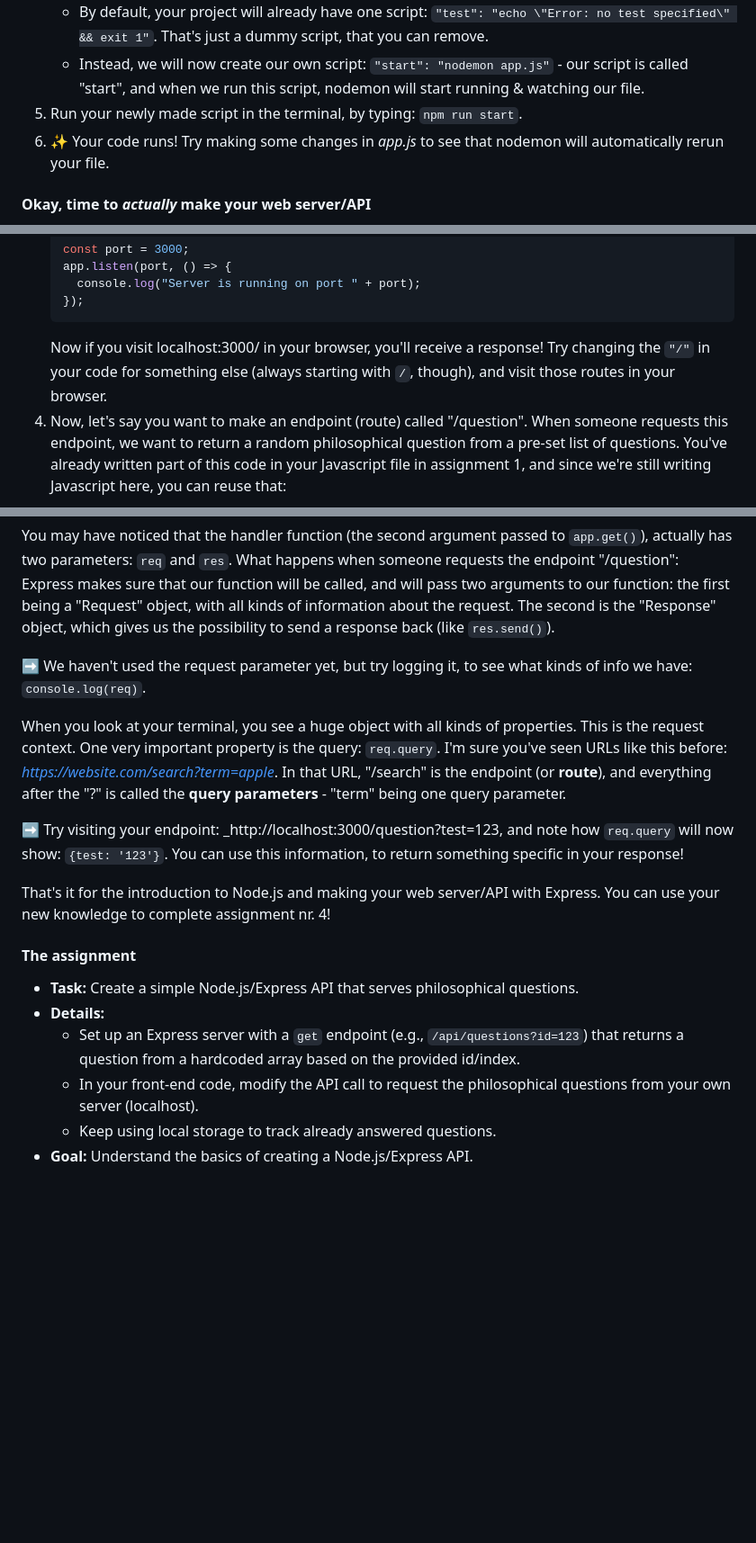
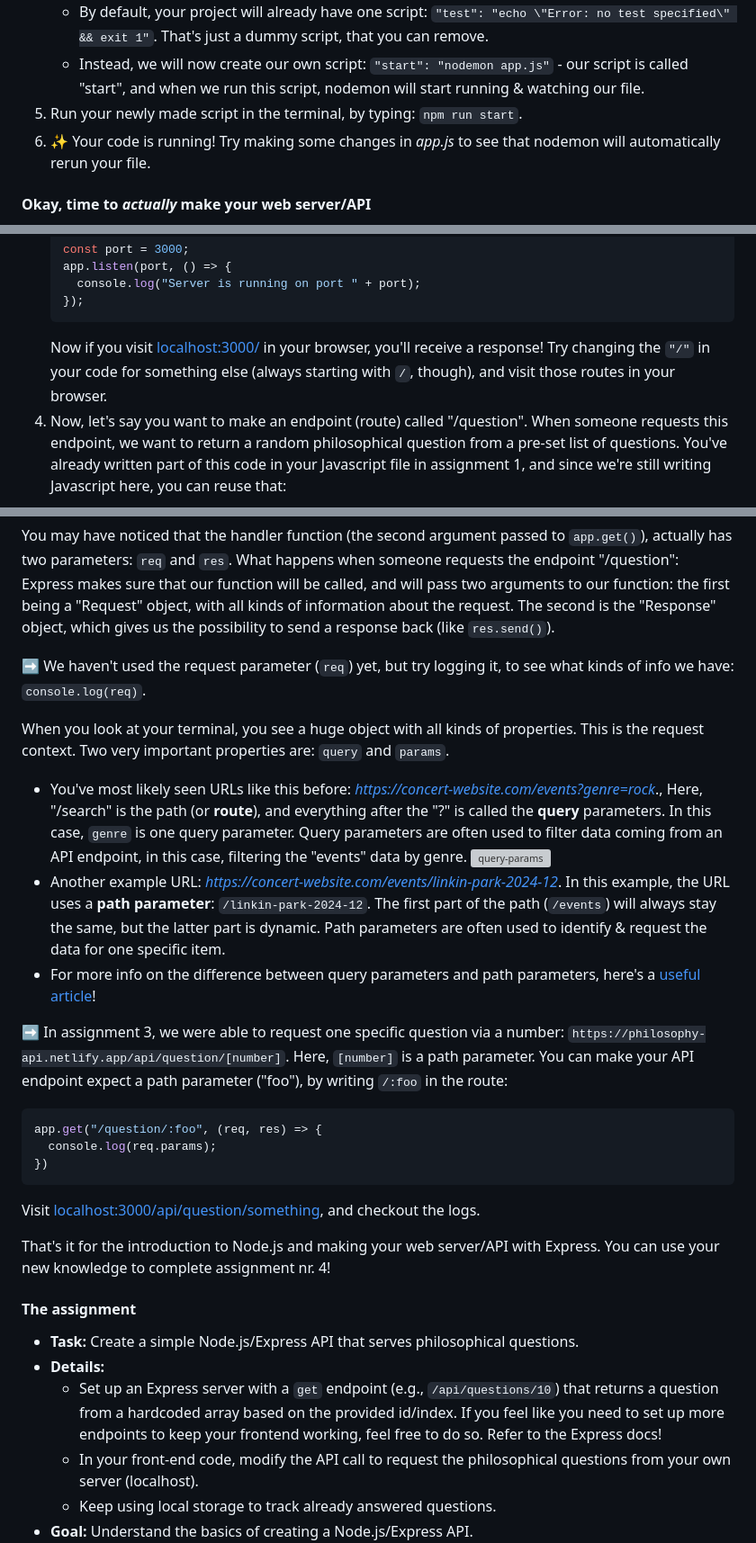
Before and after one commit to imkarin/webdev-code-challenge, a Markdown page: README.md, 3 parts joined by grey strips. Shown at 90% size. Drawn GitHub-style; blank space fills up the shorter version; grey boxes are pictures that could not be loaded.

Commit message:
Update assignment 4

````diff
--- a/README.md
+++ b/README.md
@@ -91,7 +91,7 @@ Now it's time to start writing some Javascript code.
    - By default, your project will already have one script: `"test": "echo \"Error: no test specified\" && exit 1"`. That's just a dummy script, that you can remove.
    - Instead, we will now create our own script: `"start": "nodemon app.js"` - our script is called "start", and when we run this script, nodemon will start running & watching our file.
 5. Run your newly made script in the terminal, by typing: `npm run start`.
-6. :sparkles: Your code runs! Try making some changes in _app.js_ to see that nodemon will automatically rerun your file.
+6. :sparkles: Your code is running! Try making some changes in _app.js_ to see that nodemon will automatically rerun your file.
 
 #### **Okay, time to _actually_ make your web server/API**
 
@@ -128,7 +128,7 @@ Now we're going to create a web server in our _app.js_. We'll go step by step, b
       console.log("Server is running on port " + port);
     });
     ```
-    Now if you visit localhost:3000/ in your browser, you'll receive a response! Try changing the `"/"` in your code for something else (always starting with `/`, though), and visit those routes in your browser.
+    Now if you visit [localhost:3000/](http://localhost:3000/) in your browser, you'll receive a response! Try changing the `"/"` in your code for something else (always starting with `/`, though), and visit those routes in your browser.
 4. Now, let's say you want to make an endpoint (route) called "/question". When someone requests this endpoint, we want to return a random philosophical question from a pre-set list of questions. You've already written part of this code in your Javascript file in assignment 1, and since we're still writing Javascript here, you can reuse that:
   ```js
   const questions = [
@@ -160,11 +160,21 @@ Remember the code to listen to a route (e.g. "/question", and return some sort o
  ```
 You may have noticed that the handler function (the second argument passed to `app.get()`), actually has two parameters: `req` and `res`. What happens when someone requests the endpoint "/question": Express makes sure that our function will be called, and will pass two arguments to our function: the first being a "Request" object, with all kinds of information about the request. The second is the "Response" object, which gives us the possibility to send a response back (like `res.send()`).
 
-➡️ We haven't used the request parameter yet, but try logging it, to see what kinds of info we have: `console.log(req)`.
+➡️ We haven't used the request parameter (`req`) yet, but try logging it, to see what kinds of info we have: `console.log(req)`.
 
-When you look at your terminal, you see a huge object with all kinds of properties. This is the request context. One very important property is the query: `req.query`. I'm sure you've seen URLs like this before: _https://website.com/search?term=apple_. In that URL, "/search" is the endpoint (or **route**), and everything after the "?" is called the **query parameters** - "term" being one query parameter.
+When you look at your terminal, you see a huge object with all kinds of properties. This is the request context. Two very important properties are: `query` and `params`.
+ - You've most likely seen URLs like this before: _https://concert-website.com/events?genre=rock_., Here, "/search" is the path (or **route**), and everything after the "?" is called the **query** parameters. In this case, `genre` is one query parameter. Query parameters are often used to filter data coming from an API endpoint, in this case, filtering the "events" data by genre.
+   ![query-params](https://www.terminusapp.com/blog/wp-content/uploads/2022/07/anatomy-of-url-1024x341.png)
+- Another example URL: _https://concert-website.com/events/linkin-park-2024-12_. In this example, the URL uses a **path parameter**: `/linkin-park-2024-12`. The first part of the path (`/events`) will always stay the same, but the latter part is dynamic. Path parameters are often used to identify & request the data for one specific item.
+- For more info on the difference between query parameters and path parameters, here's a [useful article](https://apidog.com/blog/path-param-vs-query-param/)!
 
-➡️ Try visiting your endpoint: _http://localhost:3000/question?test=123, and note how `req.query` will now show: `{test: '123'}`. You can use this information, to return something specific in your response!
+➡️ In assignment 3, we were able to request one specific question via a number: `https://philosophy-api.netlify.app/api/question/[number]`. Here, `[number]` is a path parameter. You can make your API endpoint expect a path parameter ("foo"), by writing `/:foo` in the route:
+```js
+app.get("/question/:foo", (req, res) => {
+  console.log(req.params);
+})
+```
+Visit [localhost:3000/api/question/something](http://localhost:300/api/question/something), and checkout the logs.
 
 That's it for the introduction to Node.js and making your web server/API with Express. You can use your new knowledge to complete assignment nr. 4!
 
@@ -172,7 +182,8 @@ That's it for the introduction to Node.js and making your web server/API with Ex
 
 - **Task:** Create a simple Node.js/Express API that serves philosophical questions.
 - **Details:**
-  - Set up an Express server with a `get` endpoint (e.g., `/api/questions?id=123`) that returns a question from a hardcoded array based on the provided id/index.
+  - Set up an Express server with a `get` endpoint (e.g., `/api/questions/10`) that returns a question from a hardcoded array based on the provided id/index.
+    If you feel like you need to set up more endpoints to keep your frontend working, feel free to do so. Refer to the Express docs!
   - In your front-end code, modify the API call to request the philosophical questions from your own server (localhost).
   - Keep using local storage to track already answered questions.
 - **Goal:** Understand the basics of creating a Node.js/Express API.
````
